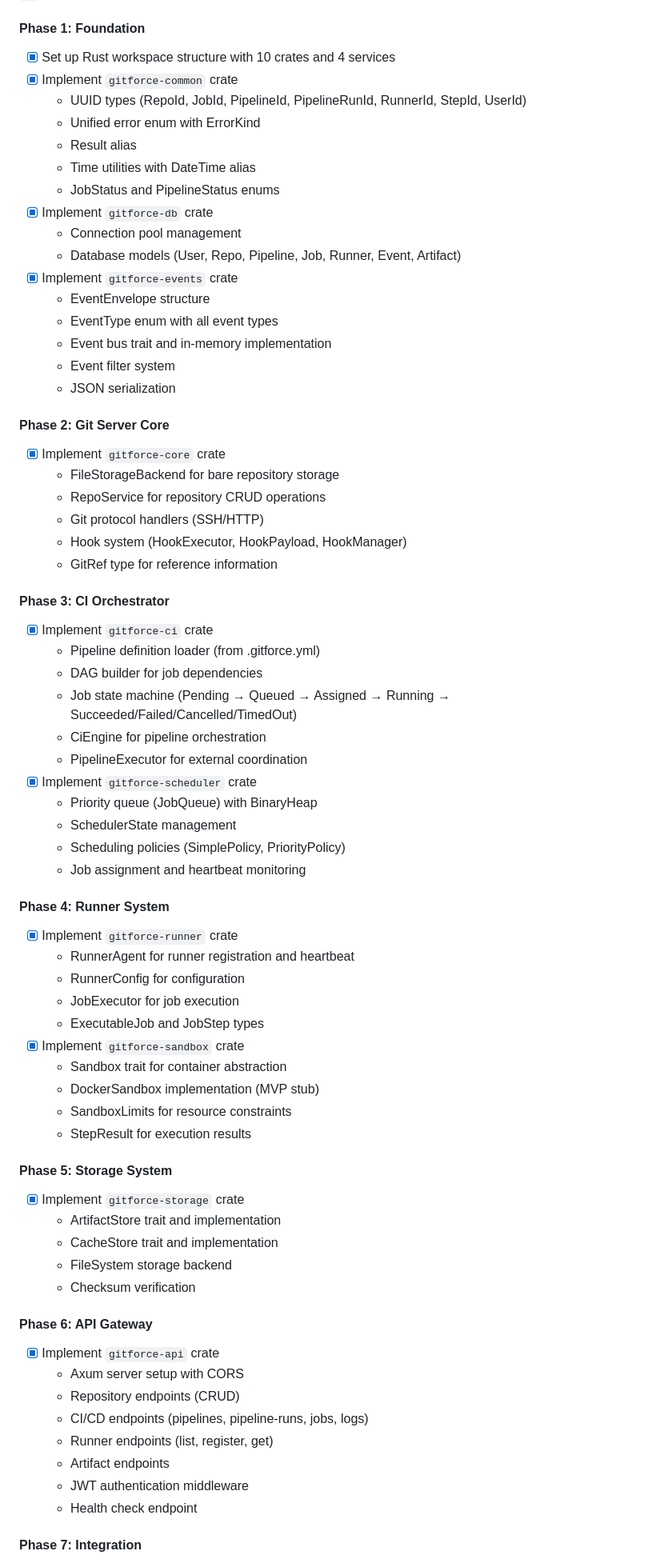
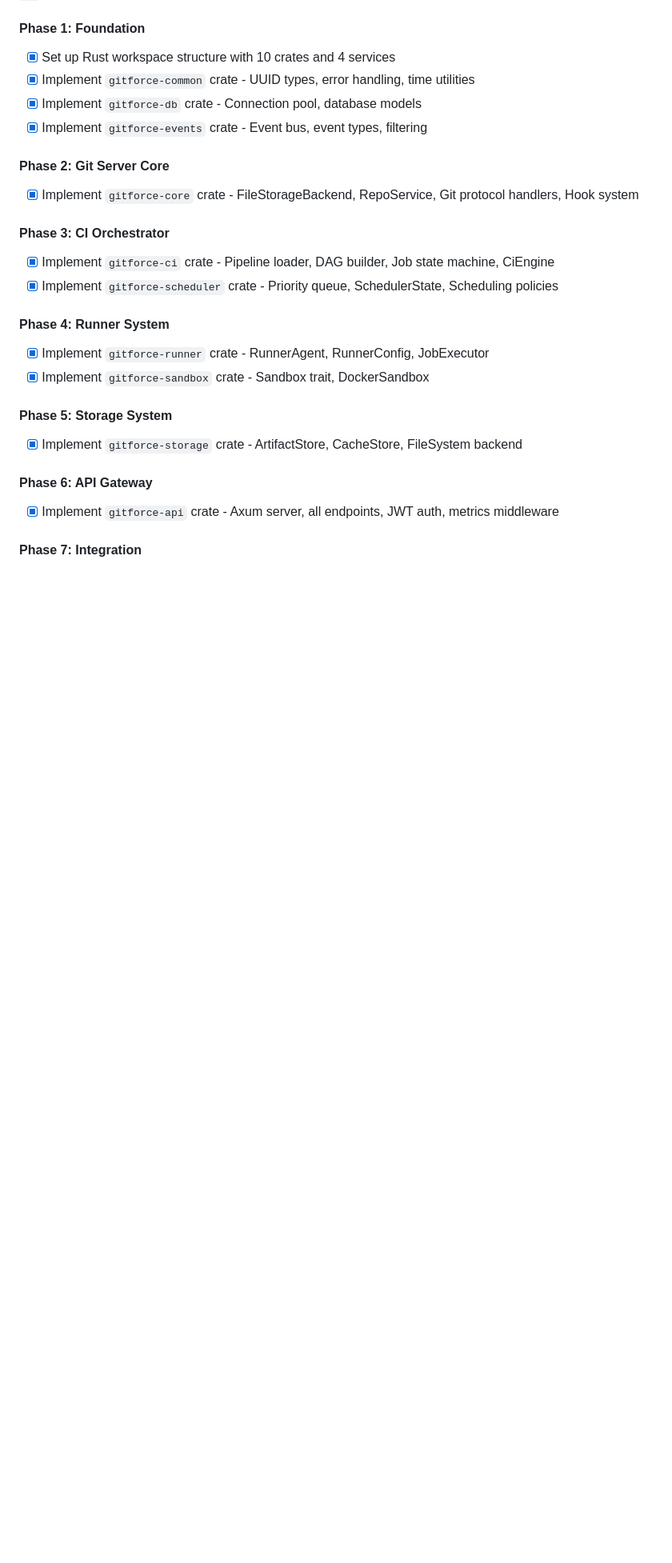
Before and after one commit to aliasfoxkde/GitForge, a Markdown page: docs/PROGRESS.md, the part around one of its changes. Shown at 80% size. Drawn GitHub-style; blank space fills up the shorter version.

```diff
--- a/docs/PROGRESS.md
+++ b/docs/PROGRESS.md
@@ -8,70 +8,25 @@
 
 #### Phase 1: Foundation
 - [x] Set up Rust workspace structure with 10 crates and 4 services
-- [x] Implement `gitforce-common` crate
-  - UUID types (RepoId, JobId, PipelineId, PipelineRunId, RunnerId, StepId, UserId)
-  - Unified error enum with ErrorKind
-  - Result<T> alias
-  - Time utilities with DateTime alias
-  - JobStatus and PipelineStatus enums
-- [x] Implement `gitforce-db` crate
-  - Connection pool management
-  - Database models (User, Repo, Pipeline, Job, Runner, Event, Artifact)
-- [x] Implement `gitforce-events` crate
-  - EventEnvelope structure
-  - EventType enum with all event types
-  - Event bus trait and in-memory implementation
-  - Event filter system
-  - JSON serialization
+- [x] Implement `gitforce-common` crate - UUID types, error handling, time utilities
+- [x] Implement `gitforce-db` crate - Connection pool, database models
+- [x] Implement `gitforce-events` crate - Event bus, event types, filtering
 
 #### Phase 2: Git Server Core
-- [x] Implement `gitforce-core` crate
-  - FileStorageBackend for bare repository storage
-  - RepoService for repository CRUD operations
-  - Git protocol handlers (SSH/HTTP)
-  - Hook system (HookExecutor, HookPayload, HookManager)
-  - GitRef type for reference information
+- [x] Implement `gitforce-core` crate - FileStorageBackend, RepoService, Git protocol handlers, Hook system
 
 #### Phase 3: CI Orchestrator
-- [x] Implement `gitforce-ci` crate
-  - Pipeline definition loader (from .gitforce.yml)
-  - DAG builder for job dependencies
-  - Job state machine (Pending → Queued → Assigned → Running → Succeeded/Failed/Cancelled/TimedOut)
-  - CiEngine for pipeline orchestration
-  - PipelineExecutor for external coordination
-- [x] Implement `gitforce-scheduler` crate
-  - Priority queue (JobQueue) with BinaryHeap
-  - SchedulerState management
-  - Scheduling policies (SimplePolicy, PriorityPolicy)
-  - Job assignment and heartbeat monitoring
+- [x] Implement `gitforce-ci` crate - Pipeline loader, DAG builder, Job state machine, CiEngine
+- [x] Implement `gitforce-scheduler` crate - Priority queue, SchedulerState, Scheduling policies
 
 #### Phase 4: Runner System
-- [x] Implement `gitforce-runner` crate
-  - RunnerAgent for runner registration and heartbeat
-  - RunnerConfig for configuration
-  - JobExecutor for job execution
-  - ExecutableJob and JobStep types
-- [x] Implement `gitforce-sandbox` crate
-  - Sandbox trait for container abstraction
-  - DockerSandbox implementation (MVP stub)
-  - SandboxLimits for resource constraints
-  - StepResult for execution results
+- [x] Implement `gitforce-runner` crate - RunnerAgent, RunnerConfig, JobExecutor
+- [x] Implement `gitforce-sandbox` crate - Sandbox trait, DockerSandbox
 
 #### Phase 5: Storage System
-- [x] Implement `gitforce-storage` crate
-  - ArtifactStore trait and implementation
-  - CacheStore trait and implementation
-  - FileSystem storage backend
-  - Checksum verification
+- [x] Implement `gitforce-storage` crate - ArtifactStore, CacheStore, FileSystem backend
 
 #### Phase 6: API Gateway
-- [x] Implement `gitforce-api` crate
-  - Axum server setup with CORS
-  - Repository endpoints (CRUD)
-  - CI/CD endpoints (pipelines, pipeline-runs, jobs, logs)
-  - Runner endpoints (list, register, get)
-  - Artifact endpoints
-  - JWT authentication middleware
-  - Health check endpoint
+- [x] Implement `gitforce-api` crate - Axum server, all endpoints, JWT auth, metrics middleware
 
 #### Phase 7: Integration
```
Also changed, not shown: other parts of docs/PROGRESS.md (+44 -40 lines).
